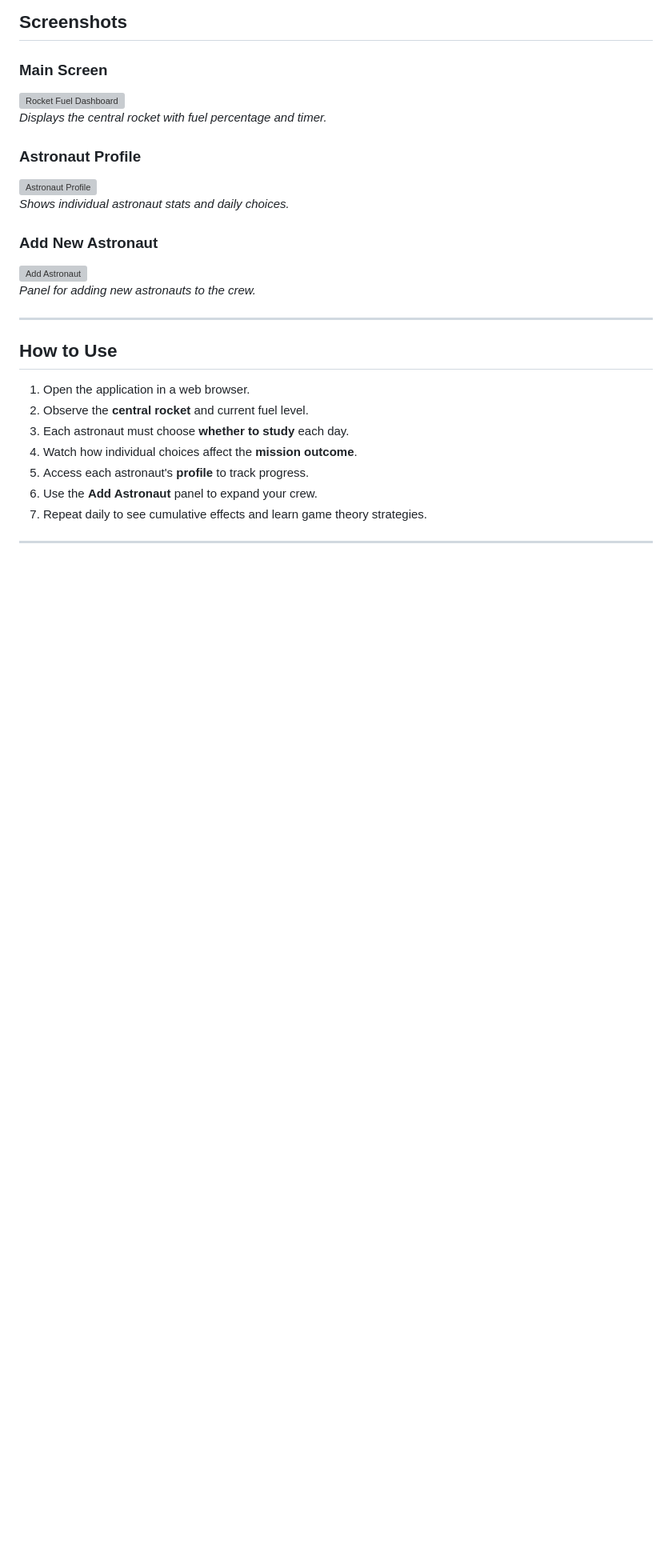
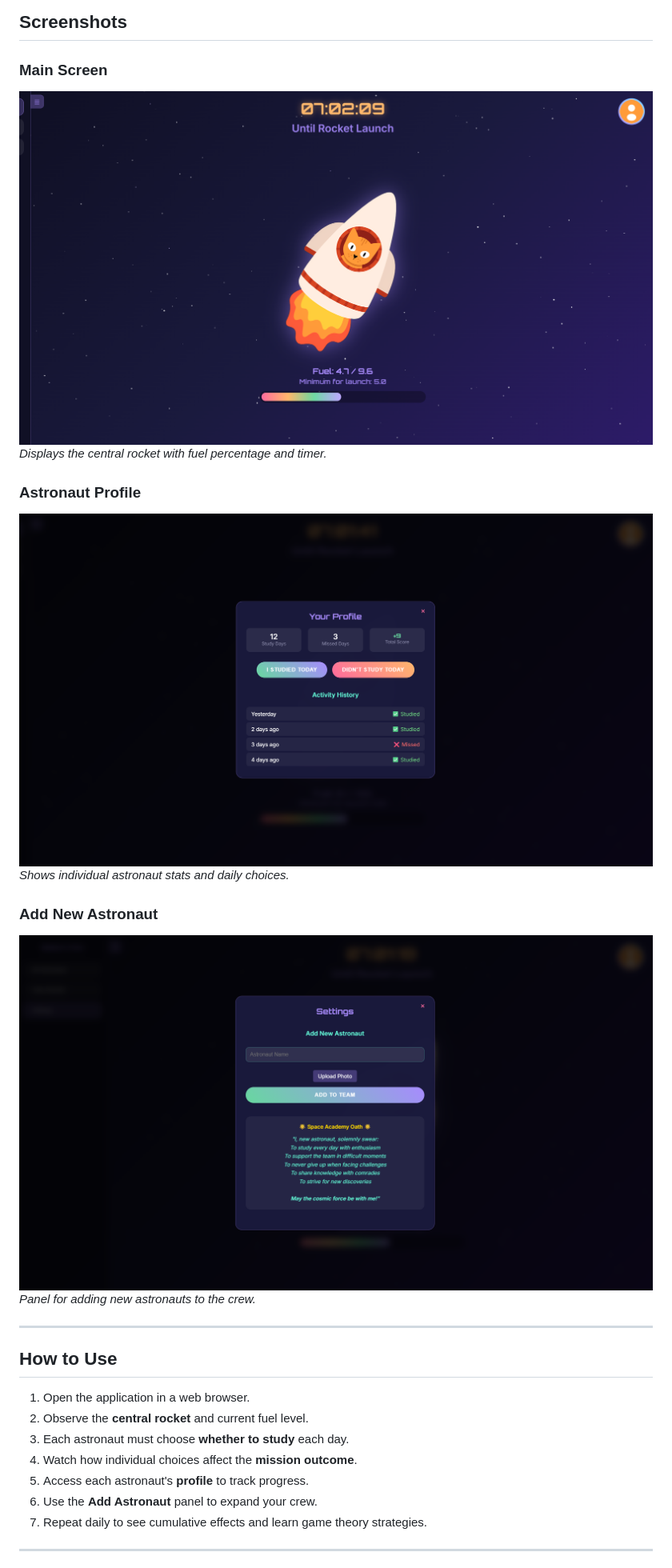
Before and after one commit to valeriadenysiuk/Space-Crew-Collaborative-Learning-Mission, a Markdown page: README.md, the part around the change. Shown: that part at 80% size. GitHub-like rendering; blank space fills up the shorter version; grey boxes are pictures that could not be loaded.

```diff
--- a/README.md
+++ b/README.md
@@ -35,15 +35,15 @@ The goal of this project is to:
 ##  Screenshots
 
 ### Main Screen
-![Rocket Fuel Dashboard](./screenshots/main_screen.png)
+![Rocket Fuel Dashboard](https://github.com/valeriadenysiuk/Space-Crew-Collaborative-Learning-Mission/blob/main/MainScreen.png)
 *Displays the central rocket with fuel percentage and timer.*
 
 ### Astronaut Profile
-![Astronaut Profile](./screenshots/astronaut_profile.png)
+![Astronaut Profile](https://github.com/valeriadenysiuk/Space-Crew-Collaborative-Learning-Mission/blob/main/YourProfile.png)
 *Shows individual astronaut stats and daily choices.*
 
 ### Add New Astronaut
-![Add Astronaut](./screenshots/add_astronaut.png)
+![Add Astronaut](https://github.com/valeriadenysiuk/Space-Crew-Collaborative-Learning-Mission/blob/main/Settings.png)
 *Panel for adding new astronauts to the crew.*
 
 ---
```
